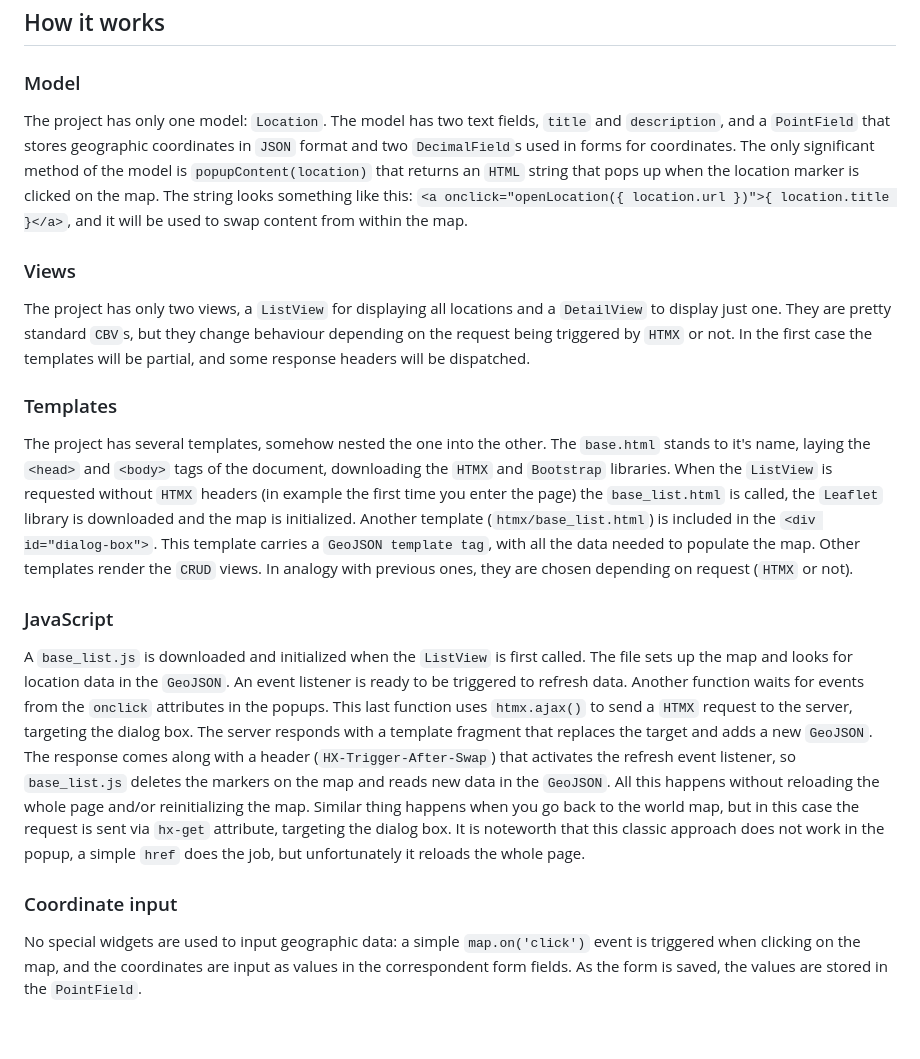
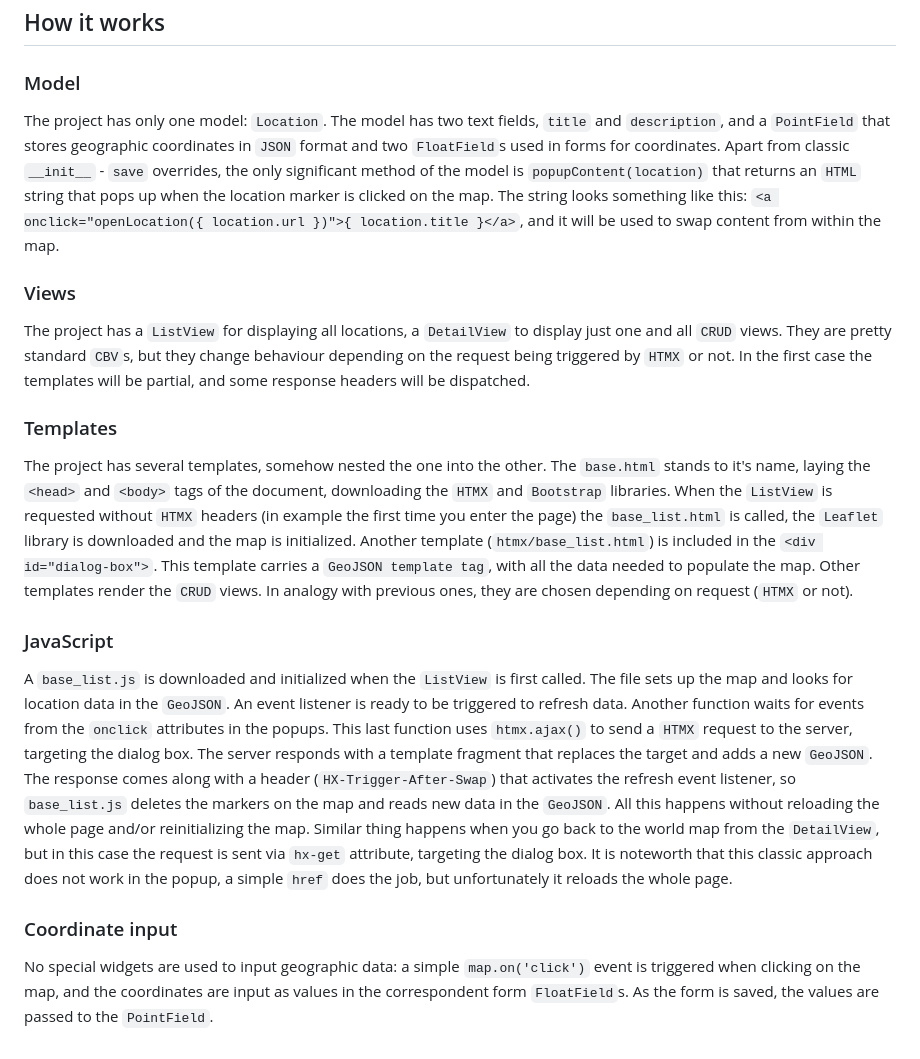
Before and after one commit to andywar65/map_swap_example, a Markdown page: README.md, the part around the change. Drawn GitHub-style.

Commit message:
floatfields in readme

```diff
--- a/README.md
+++ b/README.md
@@ -8,12 +8,12 @@ Prepare a virtual environment, clone this repository (`git clone https://github.
 If all went well, you should see a dialog box in the left/top section of the screen (depends on device) and a world map with the locations previously generated. Click on a marker, the location name will pop up. Click on the link and the map will focus on the surroundings of chosen location. if you want to go back to world map, there is a link in the dialog box. Swapping the maps requires the transfert of minimal `HTML` fragments, without reloading the whole page. If user is authenticated, whole set of CRUD views are available.
 ## How it works
 ### Model
-The project has only one model: `Location`. The model has two text fields, `title` and `description`, and a `PointField` that stores geographic coordinates in `JSON` format and two `DecimalField`s used in forms for coordinates. The only significant method of the model is `popupContent(location)` that returns an `HTML` string that pops up when the location marker is clicked on the map. The string looks something like this: `<a onclick="openLocation({ location.url })">{ location.title }</a>`, and it will be used to swap content from within the map.
+The project has only one model: `Location`. The model has two text fields, `title` and `description`, and a `PointField` that stores geographic coordinates in `JSON` format and two `FloatField`s used in forms for coordinates. Apart from classic `__init__` - `save` overrides, the only significant method of the model is `popupContent(location)` that returns an `HTML` string that pops up when the location marker is clicked on the map. The string looks something like this: `<a onclick="openLocation({ location.url })">{ location.title }</a>`, and it will be used to swap content from within the map.
 ### Views
-The project has only two views, a `ListView` for displaying all locations and a `DetailView` to display just one. They are pretty standard `CBV`s, but they change behaviour depending on the request being triggered by `HTMX` or not. In the first case the templates will be partial, and some response headers will be dispatched.
+The project has a `ListView` for displaying all locations, a `DetailView` to display just one and all `CRUD` views. They are pretty standard `CBV`s, but they change behaviour depending on the request being triggered by `HTMX` or not. In the first case the templates will be partial, and some response headers will be dispatched.
 ### Templates
 The project has several templates, somehow nested the one into the other. The `base.html` stands to it's name, laying the `<head>` and `<body>` tags of the document, downloading the `HTMX` and `Bootstrap` libraries. When the `ListView` is requested without `HTMX` headers (in example the first time you enter the page) the `base_list.html` is called, the `Leaflet` library is downloaded and the map is initialized. Another template (`htmx/base_list.html`) is included in the `<div id="dialog-box">`. This template carries a `GeoJSON template tag`, with all the data needed to populate the map. Other templates render the `CRUD` views. In analogy with previous ones, they are chosen depending on request (`HTMX` or not).
 ### JavaScript
-A `base_list.js` is downloaded and initialized when the `ListView` is first called. The file sets up the map and looks for location data in the `GeoJSON`. An event listener is ready to be triggered to refresh data. Another function waits for events from the `onclick` attributes in the popups. This last function uses `htmx.ajax()` to send a `HTMX` request to the server, targeting the dialog box. The server responds with a template fragment that replaces the target and adds a new `GeoJSON`. The response comes along with a header (`HX-Trigger-After-Swap`) that activates the refresh event listener, so `base_list.js` deletes the markers on the map and reads new data in the `GeoJSON`. All this happens without reloading the whole page and/or reinitializing the map. Similar thing happens when you go back to the world map, but in this case the request is sent via `hx-get` attribute, targeting the dialog box. It is noteworth that this classic approach does not work in the popup, a simple `href` does the job, but unfortunately it reloads the whole page.
+A `base_list.js` is downloaded and initialized when the `ListView` is first called. The file sets up the map and looks for location data in the `GeoJSON`. An event listener is ready to be triggered to refresh data. Another function waits for events from the `onclick` attributes in the popups. This last function uses `htmx.ajax()` to send a `HTMX` request to the server, targeting the dialog box. The server responds with a template fragment that replaces the target and adds a new `GeoJSON`. The response comes along with a header (`HX-Trigger-After-Swap`) that activates the refresh event listener, so `base_list.js` deletes the markers on the map and reads new data in the `GeoJSON`. All this happens without reloading the whole page and/or reinitializing the map. Similar thing happens when you go back to the world map from the `DetailView`, but in this case the request is sent via `hx-get` attribute, targeting the dialog box. It is noteworth that this classic approach does not work in the popup, a simple `href` does the job, but unfortunately it reloads the whole page.
 ### Coordinate input
-No special widgets are used to input geographic data: a simple `map.on('click')` event is triggered when clicking on the map, and the coordinates are input as values in the correspondent form fields. As the form is saved, the values are stored in the `PointField`.
+No special widgets are used to input geographic data: a simple `map.on('click')` event is triggered when clicking on the map, and the coordinates are input as values in the correspondent form `FloatField`s. As the form is saved, the values are passed to the `PointField`.
```
